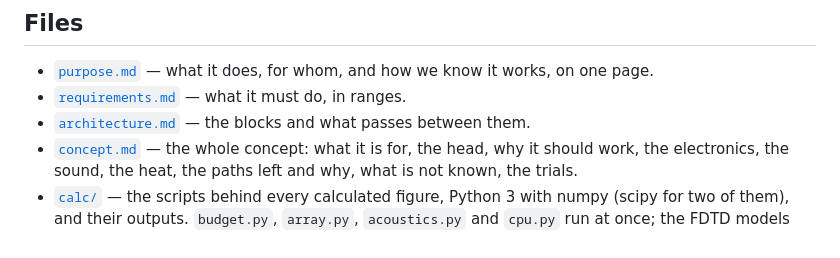
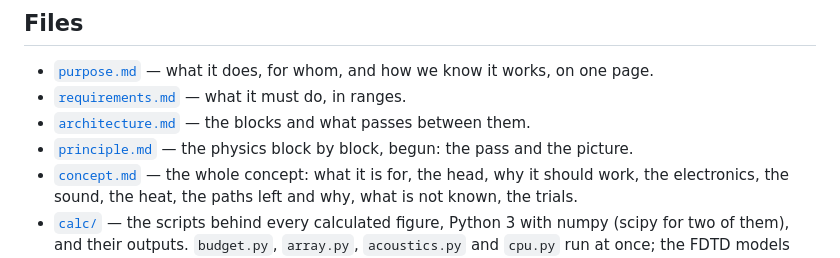
Before and after one commit to Project-NIC/NIC-Sluchalo, a Markdown page: README.md, the part around the change. Drawn GitHub-style.

```diff
--- a/README.md
+++ b/README.md
@@ -92,6 +92,7 @@ we can. The project grows with what they show, and as far as time and means allo
 - [`purpose.md`](purpose.md) — what it does, for whom, and how we know it works, on one page.
 - [`requirements.md`](requirements.md) — what it must do, in ranges.
 - [`architecture.md`](architecture.md) — the blocks and what passes between them.
+- [`principle.md`](principle.md) — the physics block by block, begun: the pass and the picture.
 - [`concept.md`](concept.md) — the whole concept: what it is for, the head, why it should work,
   the electronics, the sound, the heat, the paths left and why, what is not known, the trials.
 - [`calc/`](calc) — the scripts behind every calculated figure, Python 3 with numpy (scipy for
```
Also changed, not shown: principle.md (added, +74 -0 lines), calc/picture_adds.png (added), calc/picture_moves.png (added), 2 other files.
